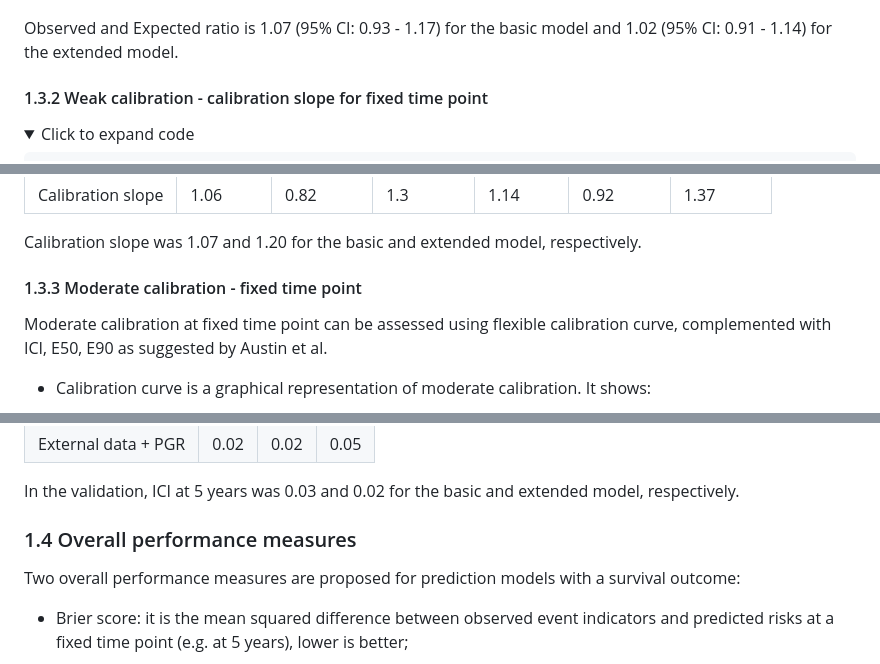
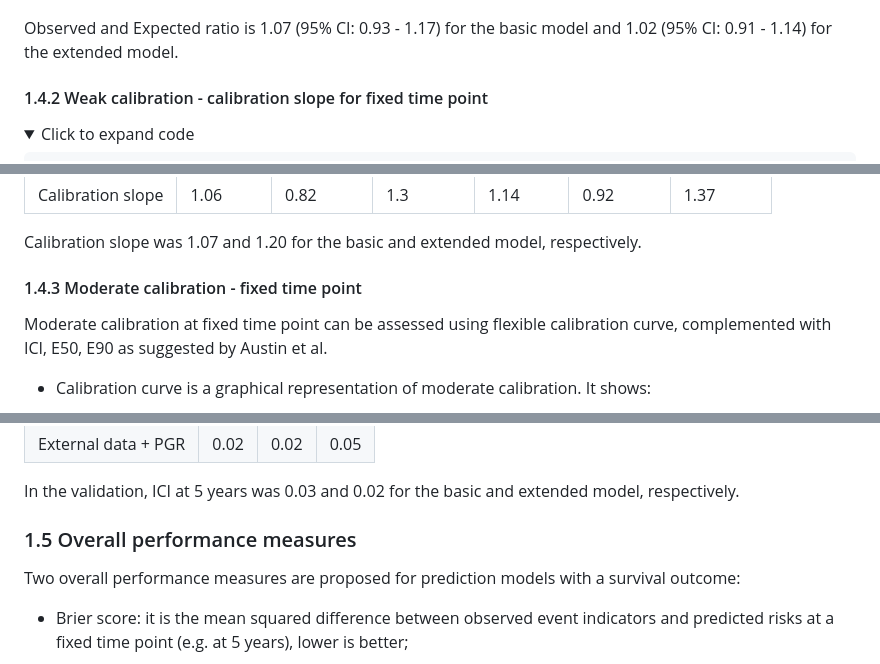
Before and after one commit to danielegiardiello/Prediction_performance_survival, a Markdown page: 02_predsurv.md, 3 parts joined by grey strips. GitHub-like rendering; folded sections open.

```diff
--- a/02_predsurv.md
+++ b/02_predsurv.md
@@ -650,7 +679,7 @@ OE ratio
 Observed and Expected ratio is 1.07 (95% CI: 0.93 - 1.17) for the basic
 model and 1.02 (95% CI: 0.91 - 1.14) for the extended model.
 
-#### 1.3.2 Weak calibration - calibration slope for fixed time point
+#### 1.4.2 Weak calibration - calibration slope for fixed time point
 
 <details>
 <summary>
@@ -762,7 +791,7 @@ Calibration slope
 Calibration slope was 1.07 and 1.20 for the basic and extended model,
 respectively.
 
-#### 1.3.3 Moderate calibration - fixed time point
+#### 1.4.3 Moderate calibration - fixed time point
 
 Moderate calibration at fixed time point can be assessed using flexible
 calibration curve, complemented with ICI, E50, E90 as suggested by
@@ -1015,7 +1044,7 @@ External data + PGR
 In the validation, ICI at 5 years was 0.03 and 0.02 for the basic and
 extended model, respectively.
 
-### 1.4 Overall performance measures
+### 1.5 Overall performance measures
 
 Two overall performance measures are proposed for prediction models with
 a survival outcome:
```
Also changed, not shown: other parts of 02_predsurv.md (+47 -18 lines), imgs/02_predsurv/hist_pred-1.png (added), 2 other files.
